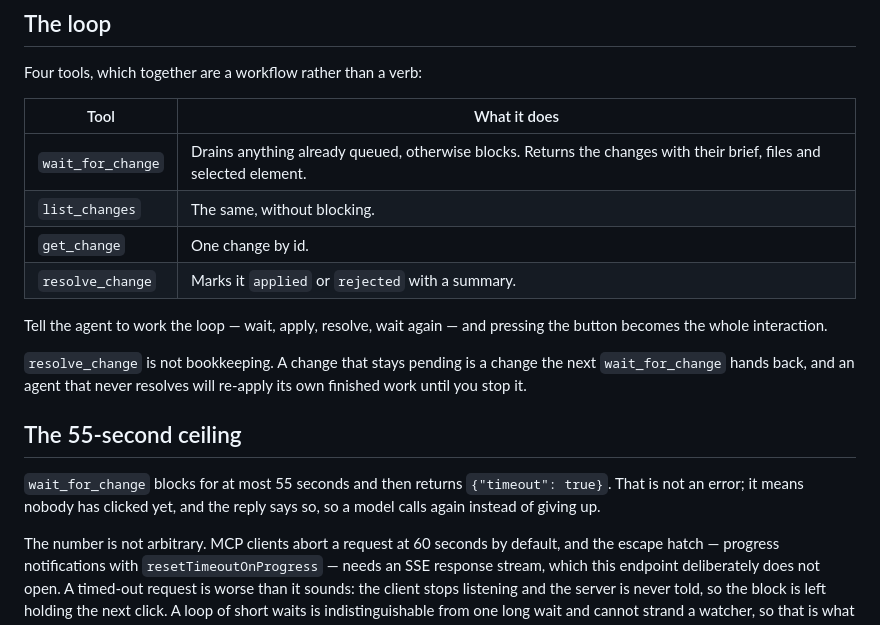
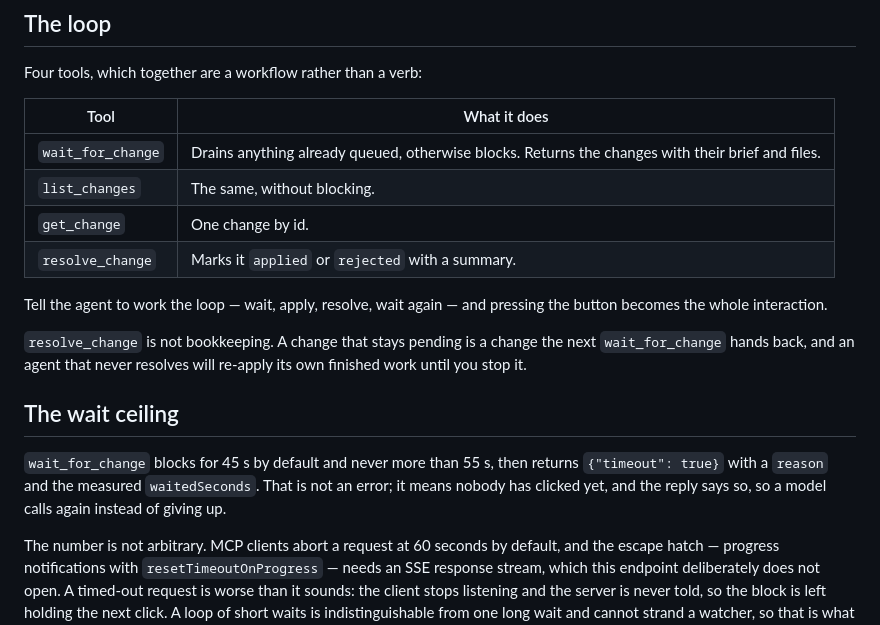
Before and after one commit to phil8-li/design-layer, a Markdown page: docs/agent-handoff.md, the part around one of its changes. Rendered like a GitHub page.

```diff
--- a/docs/agent-handoff.md
+++ b/docs/agent-handoff.md
@@ -185,7 +210,7 @@ Four tools, which together are a workflow rather than a verb:
 
 | Tool | What it does |
 |---|---|
-| `wait_for_change` | Drains anything already queued, otherwise blocks. Returns the changes with their brief, files and selected element. |
+| `wait_for_change` | Drains anything already queued, otherwise blocks. Returns the changes with their brief and files. |
 | `list_changes` | The same, without blocking. |
 | `get_change` | One change by id. |
 | `resolve_change` | Marks it `applied` or `rejected` with a summary. |
@@ -197,11 +222,12 @@ pressing the button becomes the whole interaction.
 next `wait_for_change` hands back, and an agent that never resolves will re-apply
 its own finished work until you stop it.
 
-## The 55-second ceiling
+## The wait ceiling
 
-`wait_for_change` blocks for at most 55 seconds and then returns
-`{"timeout": true}`. That is not an error; it means nobody has clicked yet, and
-the reply says so, so a model calls again instead of giving up.
+`wait_for_change` blocks for 45 s by default and never more than 55 s, then
+returns `{"timeout": true}` with a `reason` and the measured `waitedSeconds`.
+That is not an error; it means nobody has clicked yet, and the reply says so, so
+a model calls again instead of giving up.
 
 The number is not arbitrary. MCP clients abort a request at 60 seconds by
 default, and the escape hatch — progress notifications with
```
Also changed, not shown: other parts of docs/agent-handoff.md (+36 -11 lines).
